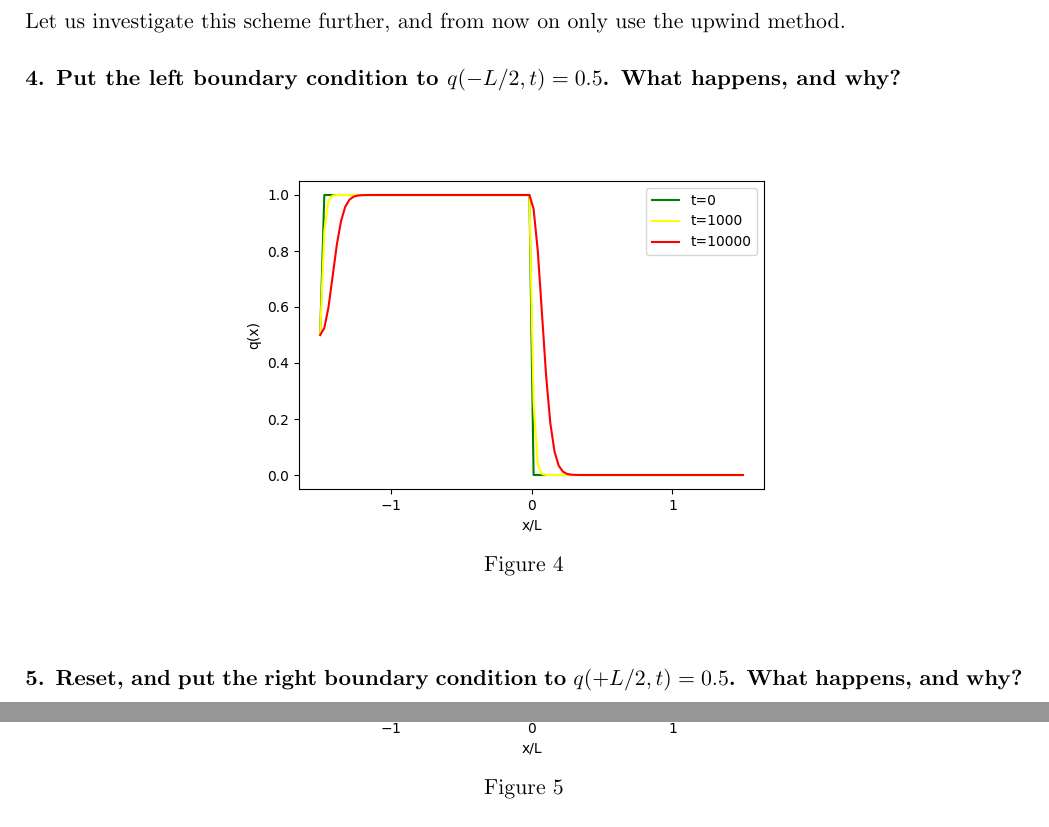
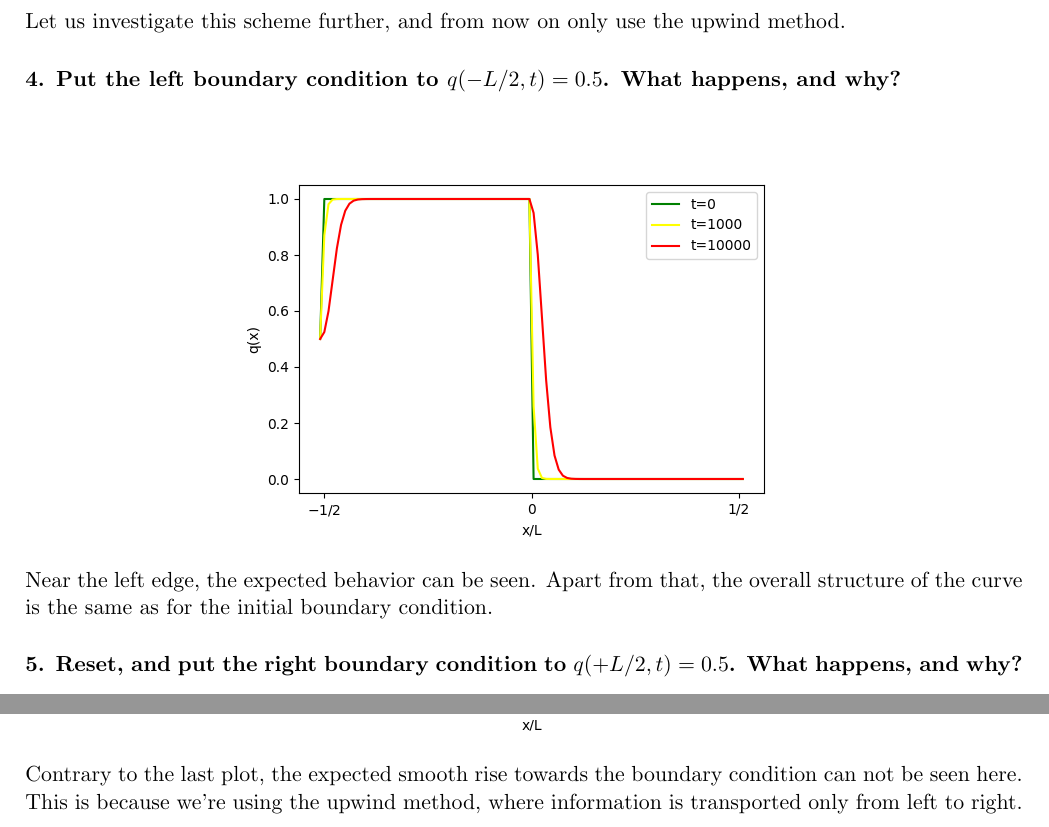
Before and after one commit to vincentmader/FSIM-exercises, a LaTeX document (09/tex/ex09.tex, which reads 09/tex/task01.tex): two parts of page 4 of 6, joined at a grey line, cut so that both start at the same text. Compiled offline with pdfLaTeX.

Commit message:
continued

```diff
--- a/09/tex/task01.tex
+++ b/09/tex/task01.tex
@@ -90,8 +90,12 @@ only use the upwind method.
     \begin{figure}[h!]
         \centering
         \includegraphics[width=.6\textwidth]{../figures/upwind_4.png}
-        \caption{}
+        % \caption{}
     \end{figure} \ \\
+    Near the left edge, the expected behavior can
+    be seen. Apart from that, the overall structure
+    of the curve is the same as for the initial
+    boundary condition.
 
 \paragraph{5. Reset, and put the right boundary condition
     to $q(+L/2,t)=0.5$. What happens, and why?
@@ -100,8 +104,14 @@ only use the upwind method.
     \begin{figure}[h!]
         \centering
         \includegraphics[width=.6\textwidth]{../figures/upwind_5.png}
-        \caption{}
+        % \caption{}
     \end{figure} \ \\
+    Contrary to the last plot, the expected smooth
+    rise towards the boundary condition can not
+    be seen here.
+    This is because we're using the upwind method,
+    where information is transported only from left
+    to right.
 
 \paragraph{6. Reset again, and use a $10\times$ smaller
     time step, i.e. take 1000 time steps between $t=0$ and
```
Also changed, not shown: 09/code/task_1.py (+2 -2 lines), 09/figures/downwind_3.png, 09/figures/symmetric_1.png, 09/figures/upwind_2.png, 09/figures/upwind_4.png, 09/figures/upwind_5.png, 09/figures/upwind_6.png, 09/figures/upwind_6_0.png, 09/figures/upwind_7.png.
